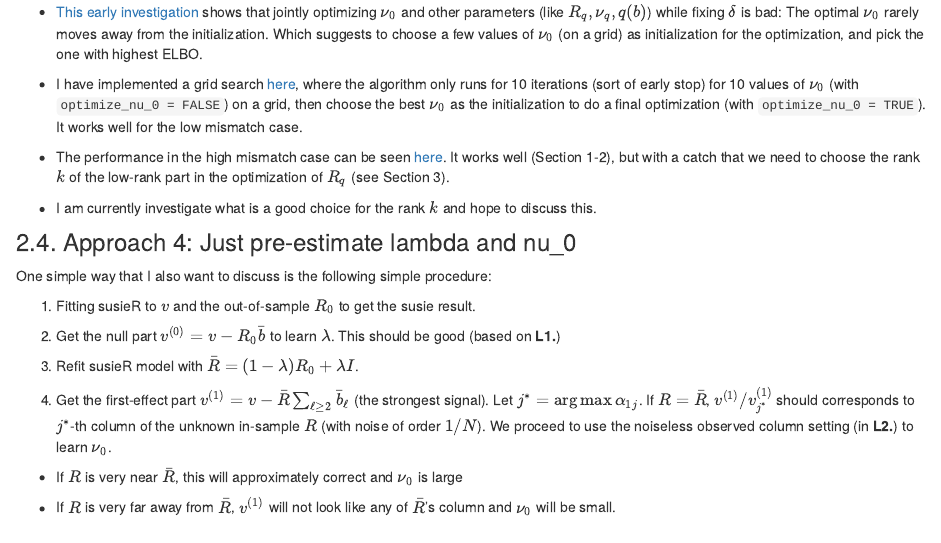
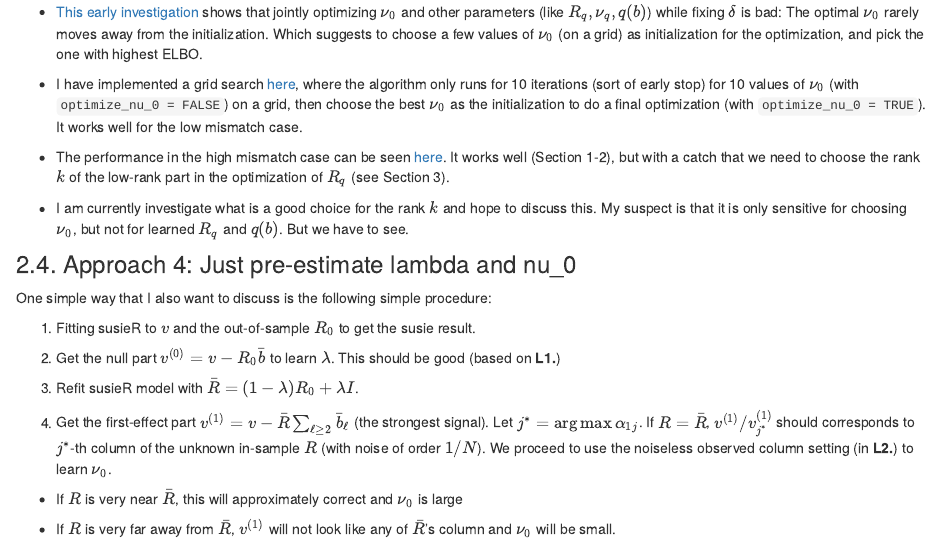
Before and after one commit to dodat-stats/susie_love_experiments, an R Markdown document (analysis/June_17_summary.Rmd): the page in a window 1100 px wide, from 1590 px down. Rendered offline with R 4.5, knitr and Pandoc, with nearby package versions; drawn as R Markdown's standard HTML page in place of the format the file asks for.

Commit message:
fix bug title

```diff
--- a/analysis/June_17_summary.Rmd
+++ b/analysis/June_17_summary.Rmd
@@ -79,7 +79,8 @@ Matthew suggested that we can choose $\delta$ using EB and the hierarchical out-
 
 -   The performance in the high mismatch case can be seen [here](https://dodat-stats.github.io/susie_love_experiments/mismatch_fix_delta_approach.html). It works well (Section 1-2), but with a catch that we need to choose the rank $k$ of the low-rank part in the optimization of $R_q$ (see Section 3).
 
--   I am currently investigate what is a good choice for the rank $k$ and hope to discuss this.
+-   I am currently investigate what is a good choice for the rank $k$ and hope to discuss this. My suspect is that it is only sensitive for choosing $\nu_0$, but not for learned $R_q$ and $q(b)$. But we have to see.
+
 
 ### 2.4. Approach 4: Just pre-estimate lambda and nu_0
 
```
